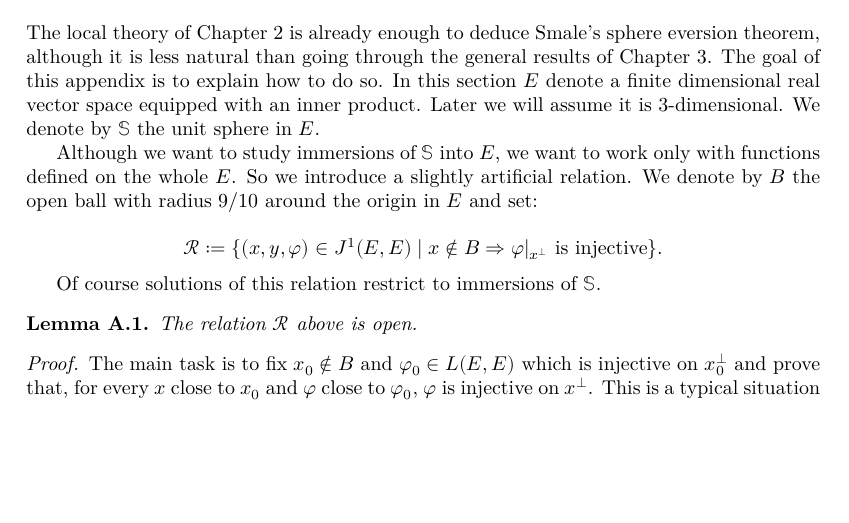
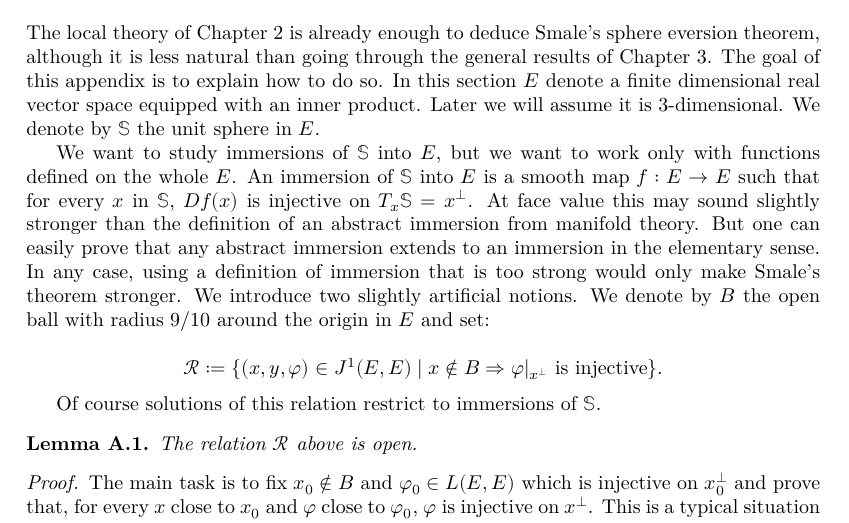
Before and after one commit to leanprover-community/sphere-eversion, a LaTeX thesis (blueprint/src/print.tex, which reads blueprint/src/appendix.tex): part of page 30 of 31, cut so that both start at the same text, the shorter picture padded with empty space. Compiled offline with XeLaTeX.

Commit message:
update readme and blueprint

```diff
--- a/blueprint/src/appendix.tex
+++ b/blueprint/src/appendix.tex
@@ -10,8 +10,15 @@ explain how to do so. In this section $E$ denote a finite dimensional real
 vector space equipped with an inner product. Later we will assume it is
 3-dimensional. We denote by $𝕊$ the unit sphere in $E$.
 
-Although we want to study immersions of $𝕊$ into $E$, we want to work only with
-functions defined on the whole $E$. So we introduce a slightly artificial relation.
+We want to study immersions of $𝕊$ into $E$, but we want to work only with
+functions defined on the whole $E$.
+An immersion of $𝕊$ into $E$ is a smooth map $f : E \to E$ such that
+for every $x$ in $𝕊$, $Df(x)$ is injective on $T_x𝕊=x^⊥$. At face value
+this may sound slightly stronger than the definition of an abstract immersion
+from manifold theory. But one can easily prove that any abstract immersion extends to
+an immersion in the elementary sense. In any case, using a definition of
+immersion that is too strong would only make Smale's theorem stronger.
+We introduce two slightly artificial notions.
 We denote by $B$ the open ball with radius $9/10$ around the origin in $E$ and set:
 
 \[
```
Also changed, not shown: README.md, docs/blueprint.pdf, 6 other files.
